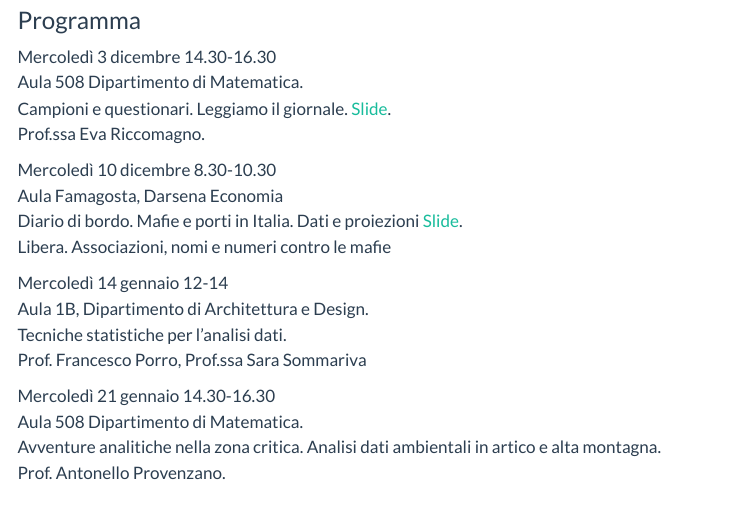
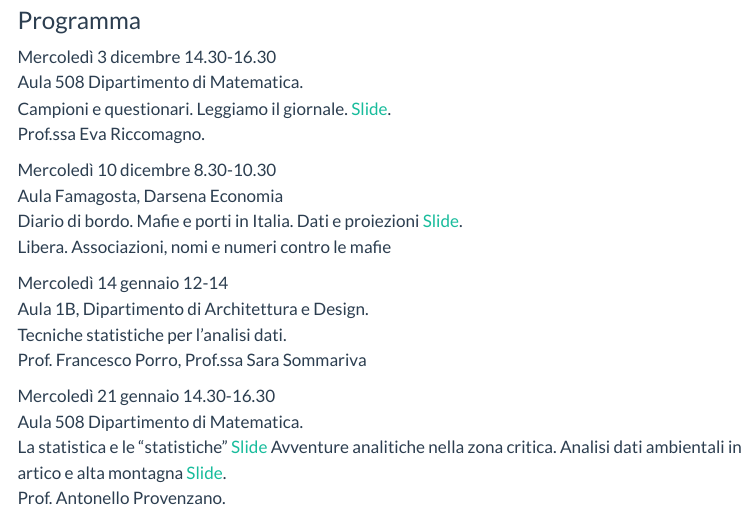
Before and after one commit to smig-lab/smig-lab.github.io, a Quarto document (news/2025-12-03-statup/2025-12-03-statup.qmd): the page in a window 1100 px wide, from 290 px down. Rendered offline with R 4.5, knitr and Pandoc in place of Quarto, with nearby package versions; menus at the side of the page are left out.

Commit message:
Slides for the last day

```diff
--- a/news/2025-12-03-statup/2025-12-03-statup.qmd
+++ b/news/2025-12-03-statup/2025-12-03-statup.qmd
@@ -32,5 +32,6 @@ Prof. Francesco Porro, Prof.ssa Sara Sommariva
 
 Mercoledì 21 gennaio 14.30-16.30 \
 Aula 508 Dipartimento di Matematica.\
-Avventure analitiche nella zona critica. Analisi dati ambientali in artico e alta montagna. \
+La statistica e le "statistiche" [Slide](./slide_Maria_Piera)
+Avventure analitiche nella zona critica. Analisi dati ambientali in artico e alta montagna [Slide](./slide_Antonello_Provenzale). \
 Prof. Antonello Provenzano.
```
Also changed, not shown: news/2025-12-03-statup/slide_Maria_Piera.pdf (added), 1 other file.
